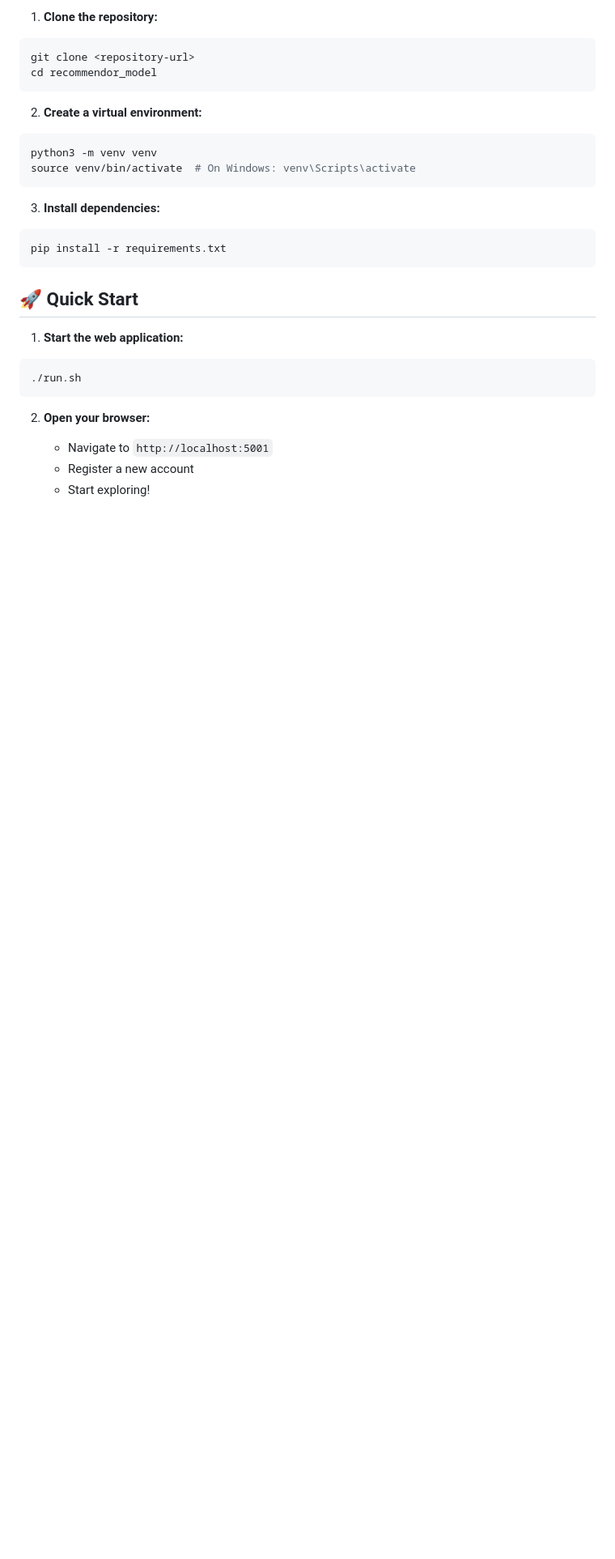
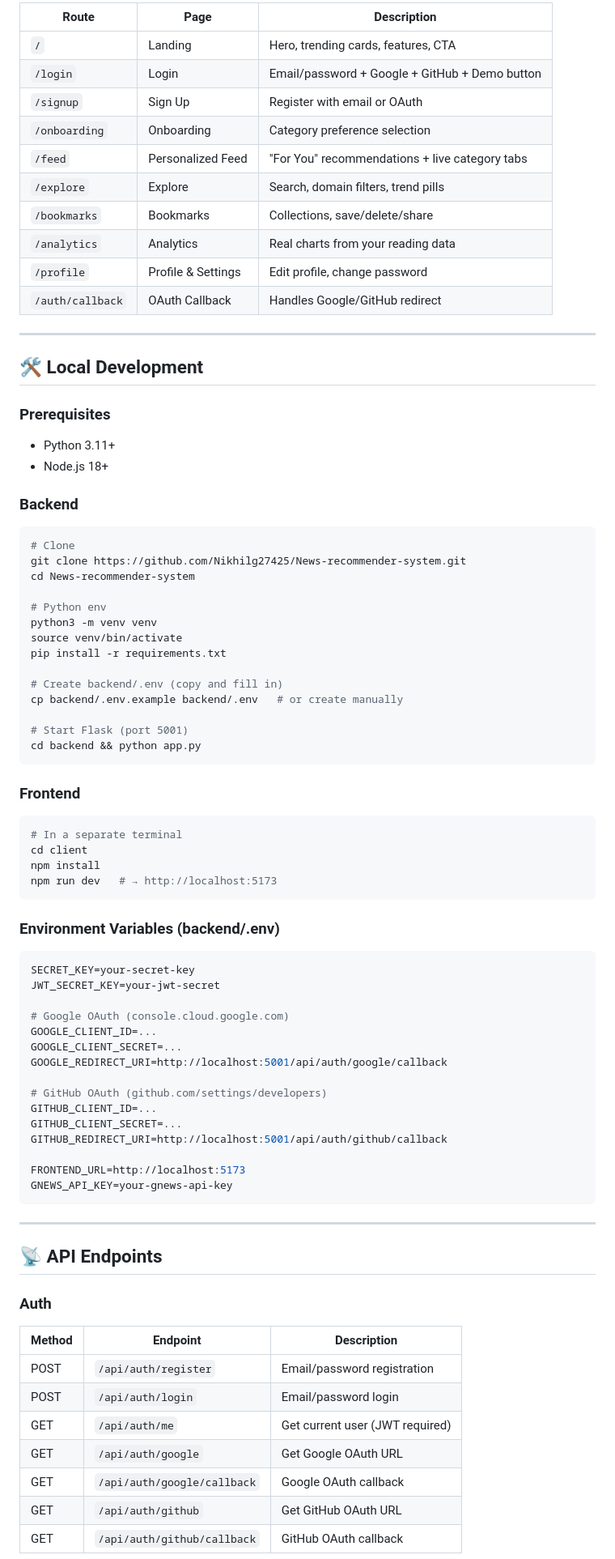
Before and after one commit to Nikhilg27425/News-recommender-system, a Markdown page: README.md, the part around one of its changes. Shown at 81% size. Rendered like a GitHub page; blank space fills up the shorter version.

````diff
--- a/README.md
+++ b/README.md
@@ -61,30 +78,85 @@ recommendor_model/
 
-1. **Clone the repository:**
+| Route | Page | Description |
+|-------|------|-------------|
+| `/` | Landing | Hero, trending cards, features, CTA |
+| `/login` | Login | Email/password + Google + GitHub + Demo button |
+| `/signup` | Sign Up | Register with email or OAuth |
+| `/onboarding` | Onboarding | Category preference selection |
+| `/feed` | Personalized Feed | "For You" recommendations + live category tabs |
+| `/explore` | Explore | Search, domain filters, trend pills |
+| `/bookmarks` | Bookmarks | Collections, save/delete/share |
+| `/analytics` | Analytics | Real charts from your reading data |
+| `/profile` | Profile & Settings | Edit profile, change password |
+| `/auth/callback` | OAuth Callback | Handles Google/GitHub redirect |
+
+---
+
+## 🛠️ Local Development
+
+### Prerequisites
+- Python 3.11+
+- Node.js 18+
+
+### Backend
+
 ```bash
-git clone <repository-url>
-cd recommendor_model
+# Clone
+git clone https://github.com/Nikhilg27425/News-recommender-system.git
+cd News-recommender-system
+
+# Python env
+python3 -m venv venv
+source venv/bin/activate
+pip install -r requirements.txt
+
+# Create backend/.env (copy and fill in)
+cp backend/.env.example backend/.env   # or create manually
+
+# Start Flask (port 5001)
+cd backend && python app.py
 ```
 
-2. **Create a virtual environment:**
+### Frontend
+
 ```bash
-python3 -m venv venv
-source venv/bin/activate  # On Windows: venv\Scripts\activate
+# In a separate terminal
+cd client
+npm install
+npm run dev   # → http://localhost:5173
 ```
 
-3. **Install dependencies:**
-```bash
-pip install -r requirements.txt
+### Environment Variables (backend/.env)
+
+```env
+SECRET_KEY=your-secret-key
+JWT_SECRET_KEY=your-jwt-secret
+
+# Google OAuth (console.cloud.google.com)
+GOOGLE_CLIENT_ID=...
+GOOGLE_CLIENT_SECRET=...
+GOOGLE_REDIRECT_URI=http://localhost:5001/api/auth/google/callback
+
+# GitHub OAuth (github.com/settings/developers)
+GITHUB_CLIENT_ID=...
+GITHUB_CLIENT_SECRET=...
+GITHUB_REDIRECT_URI=http://localhost:5001/api/auth/github/callback
+
+FRONTEND_URL=http://localhost:5173
+GNEWS_API_KEY=your-gnews-api-key
 ```
 
-## 🚀 Quick Start
+---
 
-1. **Start the web application:**
-```bash
-./run.sh
-```
+## 📡 API Endpoints
 
-2. **Open your browser:**
-   - Navigate to `http://localhost:5001`
-   - Register a new account
-   - Start exploring!
+### Auth
+| Method | Endpoint | Description |
+|--------|----------|-------------|
+| POST | `/api/auth/register` | Email/password registration |
+| POST | `/api/auth/login` | Email/password login |
+| GET  | `/api/auth/me` | Get current user (JWT required) |
+| GET  | `/api/auth/google` | Get Google OAuth URL |
+| GET  | `/api/auth/google/callback` | Google OAuth callback |
+| GET  | `/api/auth/github` | Get GitHub OAuth URL |
+| GET  | `/api/auth/github/callback` | GitHub OAuth callback |
 
````
Also changed, not shown: other parts of README.md (+140 -133 lines).
